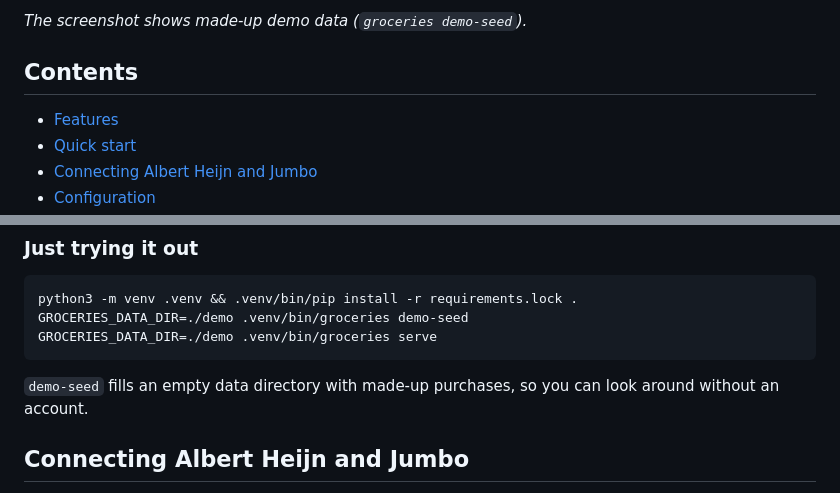
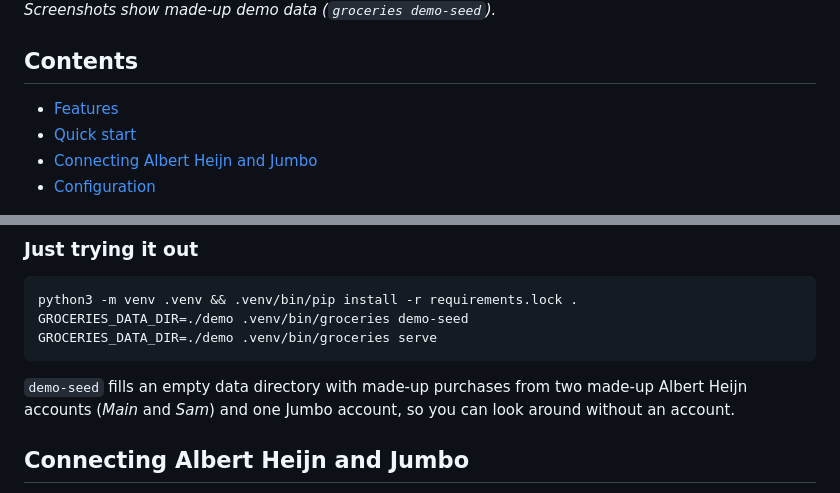
Before and after one commit to ldanicel/dutchgroceries, a Markdown page: README.md, 2 parts joined by grey strips. Rendered like a GitHub page.

````diff
--- a/README.md
+++ b/README.md
@@ -13,5 +16,5 @@ change over time.
 
-*The screenshot shows made-up demo data (`groceries demo-seed`).*
+*Screenshots show made-up demo data (`groceries demo-seed`).*
 
 ## Contents
 
@@ -105,8 +108,8 @@ GROCERIES_DATA_DIR=./demo .venv/bin/groceries demo-seed
 GROCERIES_DATA_DIR=./demo .venv/bin/groceries serve
 ```
 
-`demo-seed` fills an empty data directory with made-up purchases, so you can look around without an
-account.
+`demo-seed` fills an empty data directory with made-up purchases from two made-up Albert Heijn
+accounts (*Main* and *Sam*) and one Jumbo account, so you can look around without an account.
 
 ## Connecting Albert Heijn and Jumbo
 
````
Also changed, not shown: other parts of README.md (+9 -1 lines), CHANGELOG.md (+5 -0 lines), docs/connections-dark.png (added), docs/connections.png (added), docs/screenshot-dark.png (added), docs/screenshot.png, 3 other files.
